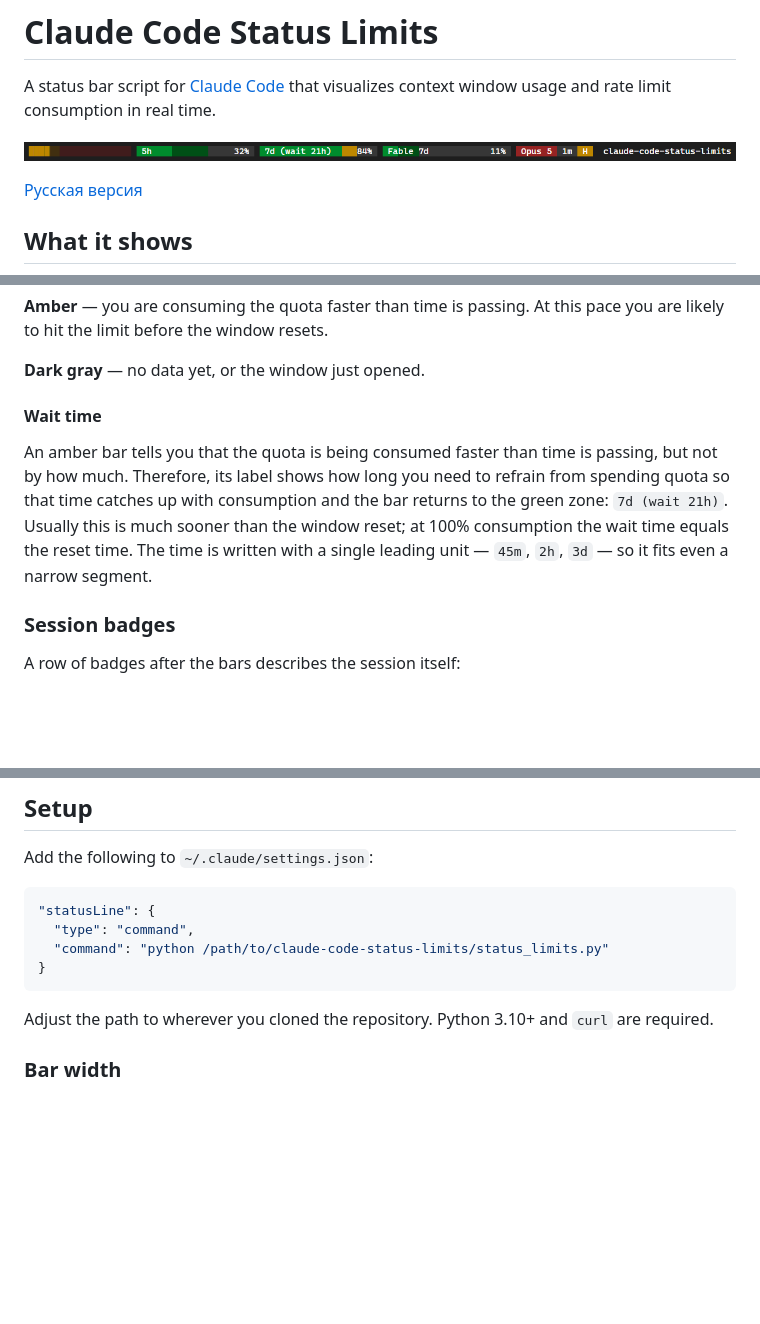
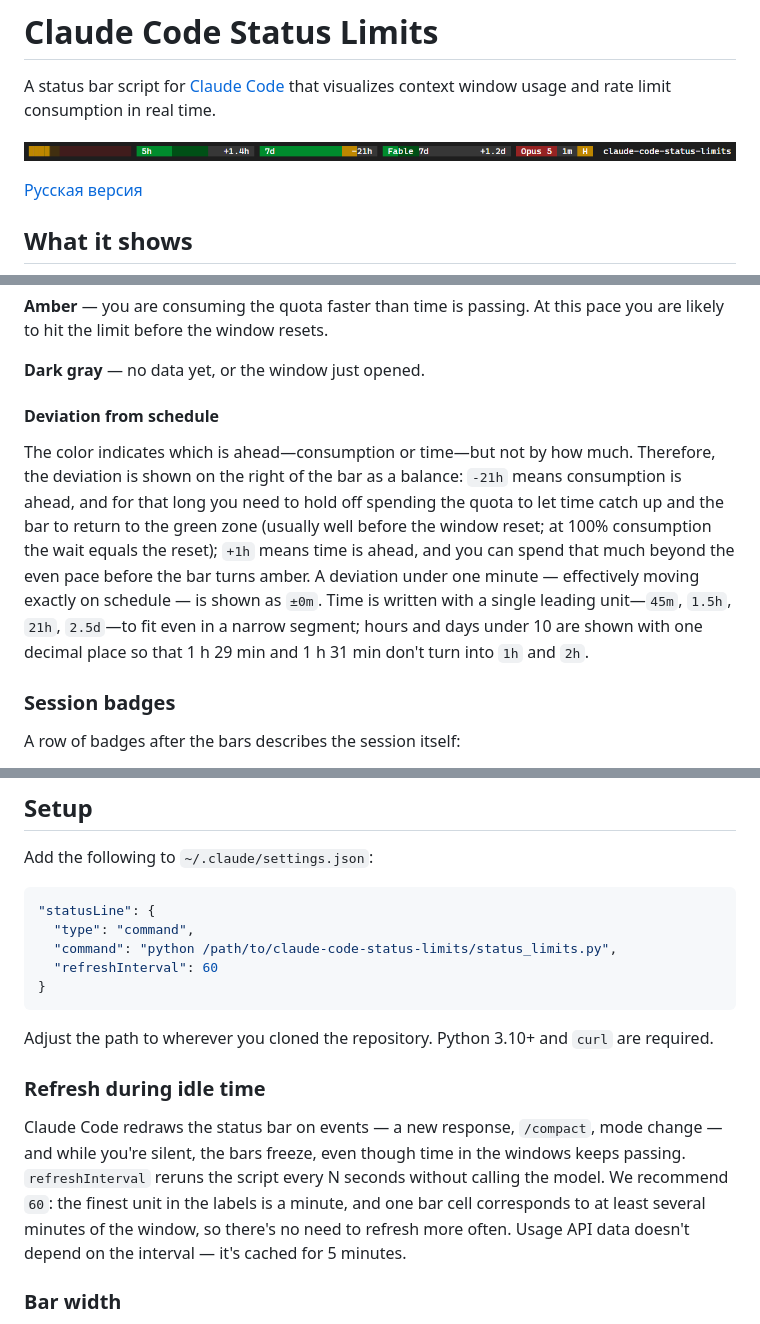
Before and after one commit to matrozov/claude-code-status-limits, a Markdown page: README.md, 3 parts joined by grey strips. Rendered like a GitHub page; pictures changed too: assets/preview.png; blank space fills up the shorter version.

````diff
--- a/README.md
+++ b/README.md
@@ -42,9 +42,9 @@ Every rate limit bar encodes two things at once: how much of the quota has been
 
 **Dark gray** — no data yet, or the window just opened.
 
-#### Wait time
+#### Deviation from schedule
 
-An amber bar tells you that the quota is being consumed faster than time is passing, but not by how much. Therefore, its label shows how long you need to refrain from spending quota so that time catches up with consumption and the bar returns to the green zone: `7d (wait 21h)`. Usually this is much sooner than the window reset; at 100% consumption the wait time equals the reset time. The time is written with a single leading unit — `45m`, `2h`, `3d` — so it fits even a narrow segment.
+The color indicates which is ahead—consumption or time—but not by how much. Therefore, the deviation is shown on the right of the bar as a balance: `-21h` means consumption is ahead, and for that long you need to hold off spending the quota to let time catch up and the bar to return to the green zone (usually well before the window reset; at 100% consumption the wait equals the reset); `+1h` means time is ahead, and you can spend that much beyond the even pace before the bar turns amber. A deviation under one minute — effectively moving exactly on schedule — is shown as `±0m`. Time is written with a single leading unit—`45m`, `1.5h`, `21h`, `2.5d`—to fit even in a narrow segment; hours and days under 10 are shown with one decimal place so that 1 h 29 min and 1 h 31 min don't turn into `1h` and `2h`.
 
 ### Session badges
 
@@ -89,11 +89,16 @@ Add the following to `~/.claude/settings.json`:
 ```json
 "statusLine": {
   "type": "command",
-  "command": "python /path/to/claude-code-status-limits/status_limits.py"
+  "command": "python /path/to/claude-code-status-limits/status_limits.py",
+  "refreshInterval": 60
 }
 ```
 
 Adjust the path to wherever you cloned the repository. Python 3.10+ and `curl` are required.
+
+### Refresh during idle time
+
+Claude Code redraws the status bar on events — a new response, `/compact`, mode change — and while you're silent, the bars freeze, even though time in the windows keeps passing. `refreshInterval` reruns the script every N seconds without calling the model. We recommend `60`: the finest unit in the labels is a minute, and one bar cell corresponds to at least several minutes of the window, so there's no need to refresh more often. Usage API data doesn't depend on the interval — it's cached for 5 minutes.
 
 ### Bar width
 
````
Also changed, not shown: other parts of README.md (+1 -1 lines), README.ru.md (+9 -4 lines), 1 other file.
